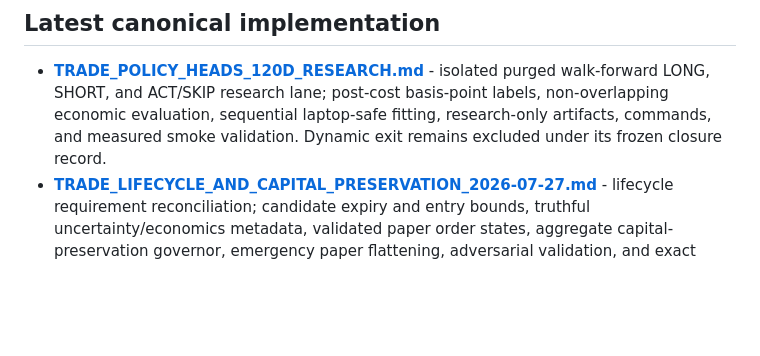
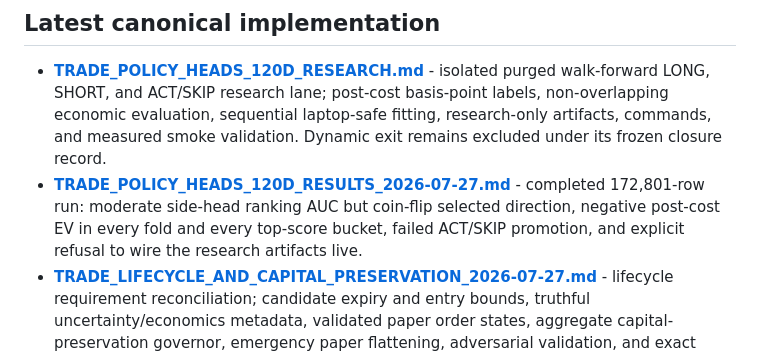
Before and after one commit to 1rahulvijay/BTC-Prediction-Tool, a Markdown page: docs/README.md, the part around the change. GitHub-like rendering; blank space fills up the shorter version.

Commit message:
Document 120d trade policy results

```diff
--- a/docs/README.md
+++ b/docs/README.md
@@ -6,6 +6,10 @@
   basis-point labels, non-overlapping economic evaluation, sequential laptop-safe
   fitting, research-only artifacts, commands, and measured smoke validation.
   Dynamic exit remains excluded under its frozen closure record.
+- **[TRADE_POLICY_HEADS_120D_RESULTS_2026-07-27.md](active/TRADE_POLICY_HEADS_120D_RESULTS_2026-07-27.md)** -
+  completed 172,801-row run: moderate side-head ranking AUC but coin-flip selected
+  direction, negative post-cost EV in every fold and every top-score bucket, failed
+  ACT/SKIP promotion, and explicit refusal to wire the research artifacts live.
 - **[TRADE_LIFECYCLE_AND_CAPITAL_PRESERVATION_2026-07-27.md](active/TRADE_LIFECYCLE_AND_CAPITAL_PRESERVATION_2026-07-27.md)** -
   lifecycle requirement reconciliation; candidate expiry and entry bounds,
   truthful uncertainty/economics metadata, validated paper order states,
```
Also changed, not shown: docs/active/TRADE_POLICY_HEADS_120D_RESULTS_2026-07-27.md (added, +128 -0 lines).
